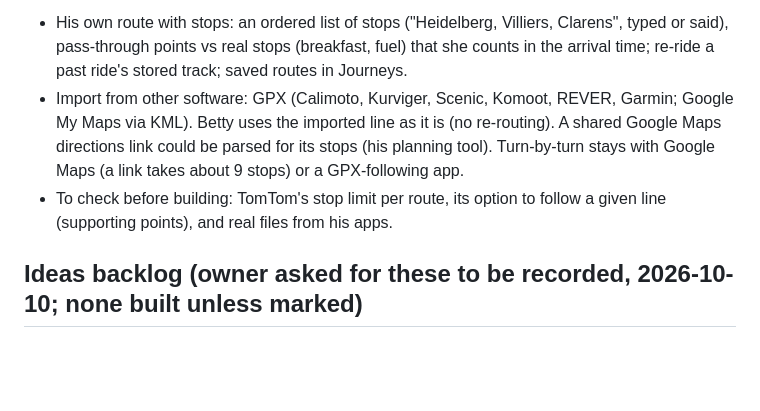
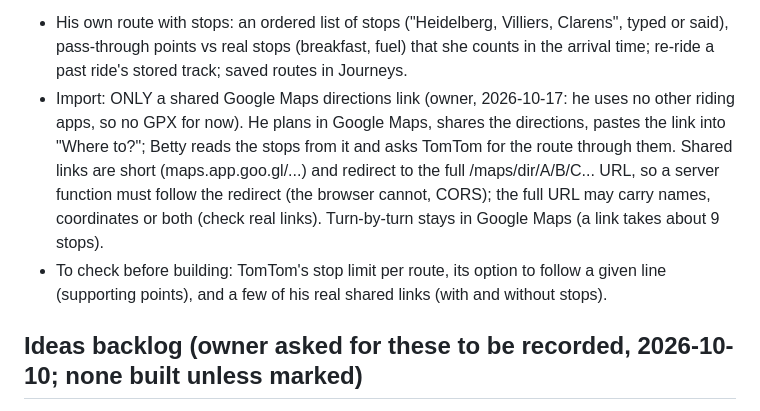
Before and after one commit to nhlanhlacliq/betty, a Markdown page: CLAUDE.md, the part around the change. GitHub-like rendering; blank space fills up the shorter version.

Commit message:
CLAUDE.md: route import is the Google Maps link only, no GPX
Co-Authored-By: Claude Opus 5.5 <noreply@anthropic.com>
Claude-Session: https://claude.ai/code/session_01J7PZZBJChBx84VpSCyudwR

```diff
--- a/CLAUDE.md
+++ b/CLAUDE.md
@@ -840,11 +840,13 @@ arrival time and weather, fuel in range and stories waiting; her voice carries m
 - His own route with stops: an ordered list of stops ("Heidelberg, Villiers, Clarens", typed or said), pass-through
   points vs real stops (breakfast, fuel) that she counts in the arrival time; re-ride a past ride's stored track;
   saved routes in Journeys.
-- Import from other software: GPX (Calimoto, Kurviger, Scenic, Komoot, REVER, Garmin; Google My Maps via KML). Betty
-  uses the imported line as it is (no re-routing). A shared Google Maps directions link could be parsed for its stops
-  (his planning tool). Turn-by-turn stays with Google Maps (a link takes about 9 stops) or a GPX-following app.
+- Import: ONLY a shared Google Maps directions link (owner, 2026-10-17: he uses no other riding apps, so no GPX for
+  now). He plans in Google Maps, shares the directions, pastes the link into "Where to?"; Betty reads the stops from it
+  and asks TomTom for the route through them. Shared links are short (maps.app.goo.gl/...) and redirect to the full
+  /maps/dir/A/B/C... URL, so a server function must follow the redirect (the browser cannot, CORS); the full URL may
+  carry names, coordinates or both (check real links). Turn-by-turn stays in Google Maps (a link takes about 9 stops).
 - To check before building: TomTom's stop limit per route, its option to follow a given line (supporting points),
-  and real files from his apps.
+  and a few of his real shared links (with and without stops).
 
 ## Ideas backlog (owner asked for these to be recorded, 2026-10-10; none built unless marked)
 
```
